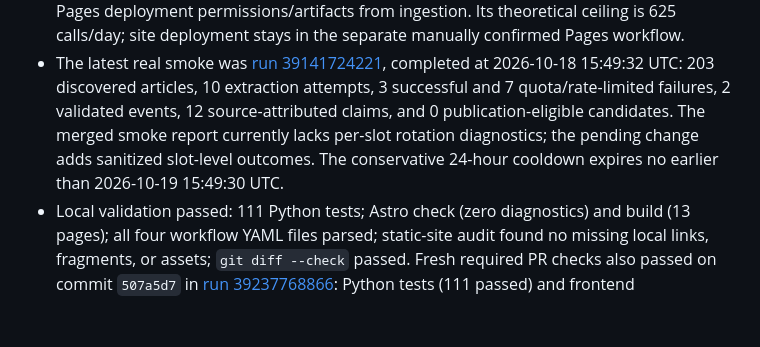
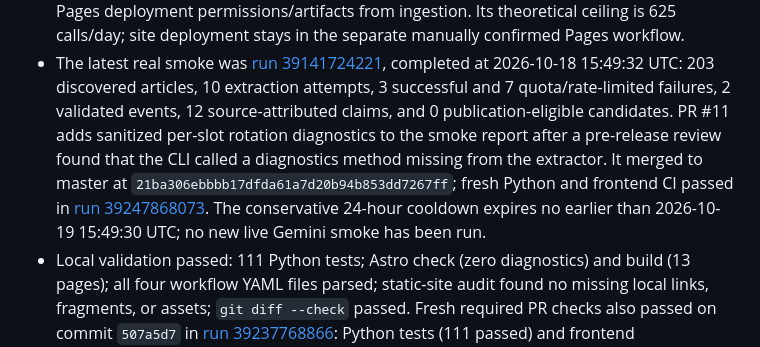
Before and after one commit to asdfhgds/humanity, a Markdown page: PROJECT_STATUS.md, the part around the change. Drawn GitHub-style; blank space fills up the shorter version.

Commit message:
Record merged smoke diagnostics fix
Co-authored-by: Copilot App <223556219+Copilot@users.noreply.github.com>

```diff
--- a/PROJECT_STATUS.md
+++ b/PROJECT_STATUS.md
@@ -500,10 +500,14 @@ Phase 3, Milestone 3.1 — Live Source Verification.
 - The latest real smoke was [run 39141724221](https://github.com/asdfhgds/humanity/actions/runs/39141724221),
   completed at 2026-10-18 15:49:32 UTC: 203 discovered articles, 10 extraction
   attempts, 3 successful and 7 quota/rate-limited failures, 2 validated events,
-  12 source-attributed claims, and 0 publication-eligible candidates. The
-  merged smoke report currently lacks per-slot rotation diagnostics; the
-  pending change adds sanitized slot-level outcomes. The conservative
-  24-hour cooldown expires no earlier than 2026-10-19 15:49:30 UTC.
+  12 source-attributed claims, and 0 publication-eligible candidates. PR #11
+  adds sanitized per-slot rotation diagnostics to the smoke report after a
+  pre-release review found that the CLI called a diagnostics method missing
+  from the extractor. It merged to master at
+  `21ba306ebbbb17dfda61a7d20b94b853dd7267ff`; fresh Python and frontend CI
+  passed in [run 39247868073](https://github.com/asdfhgds/humanity/actions/runs/39247868073).
+  The conservative 24-hour cooldown expires no earlier than 2026-10-19
+  15:49:30 UTC; no new live Gemini smoke has been run.
 - Local validation passed: 111 Python tests; Astro check (zero diagnostics)
   and build (13 pages); all four workflow YAML files parsed; static-site audit
   found no missing local links, fragments, or assets; `git diff --check`
```
